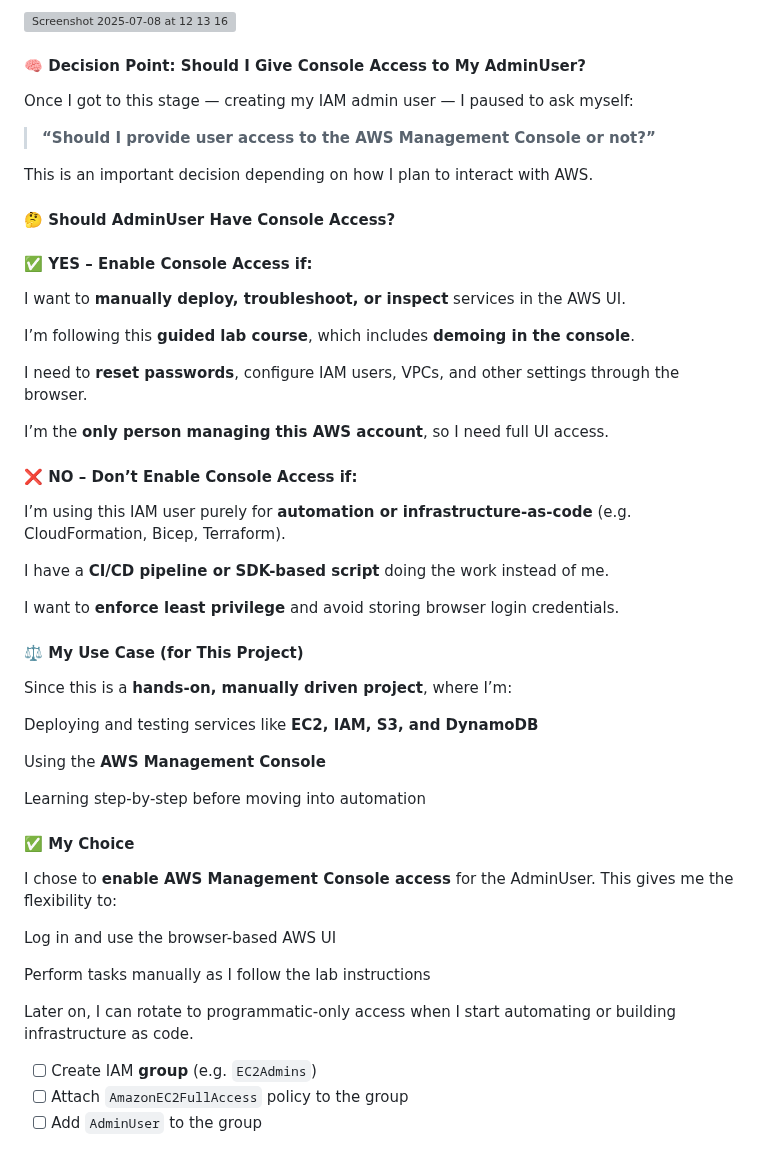
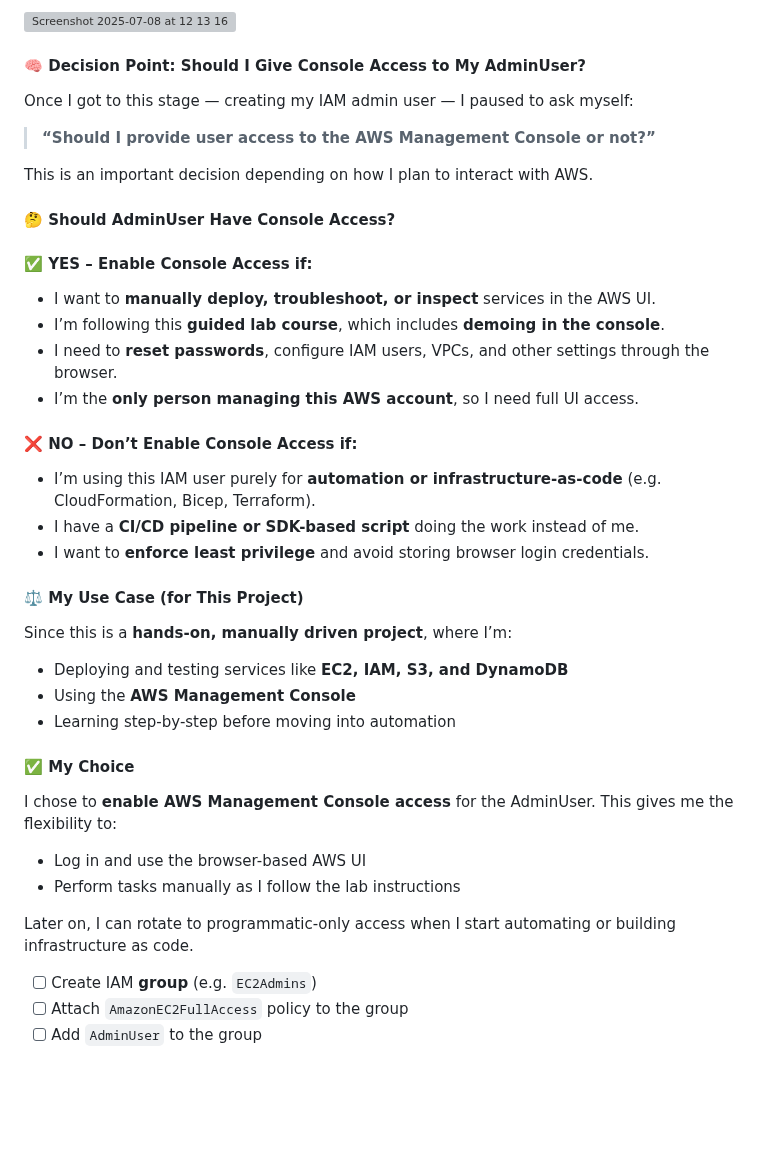
Before and after one commit to 1suleyman/-AWS-Employee-Directory-Project-Hands-On-Lab-, a Markdown page: Content/executed.md, the part around the change. Drawn GitHub-style; blank space fills up the shorter version; grey boxes are pictures that could not be loaded.

```diff
--- a/Content/executed.md
+++ b/Content/executed.md
@@ -51,6 +51,7 @@ If you're building a similar app, studying for AWS certs, or want to understand
 ![Screenshot 2025-07-08 at 12 13 16](https://github.com/user-attachments/assets/66d576de-97b5-4cb8-8edf-4ddc336f17ac)
 
 #### 🧠 Decision Point: Should I Give Console Access to My AdminUser?
+
 Once I got to this stage — creating my IAM admin user — I paused to ask myself:
 
 > **“Should I provide user access to the AWS Management Console or not?”**
@@ -58,41 +59,37 @@ Once I got to this stage — creating my IAM admin user — I paused to ask myse
 This is an important decision depending on how I plan to interact with AWS.
 
 #### 🤔 Should AdminUser Have Console Access?
+
 #### ✅ YES – Enable Console Access if:
-I want to **manually deploy, troubleshoot, or inspect** services in the AWS UI.
 
-I’m following this **guided lab course**, which includes **demoing in the console**.
-
-I need to **reset passwords**, configure IAM users, VPCs, and other settings through the browser.
-
-I’m the **only person managing this AWS account**, so I need full UI access.
+- I want to **manually deploy, troubleshoot, or inspect** services in the AWS UI.
+- I’m following this **guided lab course**, which includes **demoing in the console**.
+- I need to **reset passwords**, configure IAM users, VPCs, and other settings through the browser.
+- I’m the **only person managing this AWS account**, so I need full UI access.
 
 #### ❌ NO – Don’t Enable Console Access if:
-I’m using this IAM user purely for **automation or infrastructure-as-code** (e.g. CloudFormation, Bicep, Terraform).
 
-I have a **CI/CD pipeline or SDK-based script** doing the work instead of me.
-
-I want to **enforce least privilege** and avoid storing browser login credentials.
+- I’m using this IAM user purely for **automation or infrastructure-as-code** (e.g. CloudFormation, Bicep, Terraform).
+- I have a **CI/CD pipeline or SDK-based script** doing the work instead of me.
+- I want to **enforce least privilege** and avoid storing browser login credentials.
 
 #### ⚖️ My Use Case (for This Project)
+
 Since this is a **hands-on, manually driven project**, where I’m:
 
-Deploying and testing services like **EC2, IAM, S3, and DynamoDB**
-
-Using the **AWS Management Console**
-
-Learning step-by-step before moving into automation
+- Deploying and testing services like **EC2, IAM, S3, and DynamoDB**
+- Using the **AWS Management Console**
+- Learning step-by-step before moving into automation
 
 #### ✅ My Choice
+
 I chose to **enable AWS Management Console access** for the AdminUser.
 This gives me the flexibility to:
 
-Log in and use the browser-based AWS UI
-
-Perform tasks manually as I follow the lab instructions
+- Log in and use the browser-based AWS UI
+- Perform tasks manually as I follow the lab instructions
 
 Later on, I can rotate to programmatic-only access when I start automating or building infrastructure as code.
-
 
 
 - [ ] Create IAM **group** (e.g. `EC2Admins`)
```
